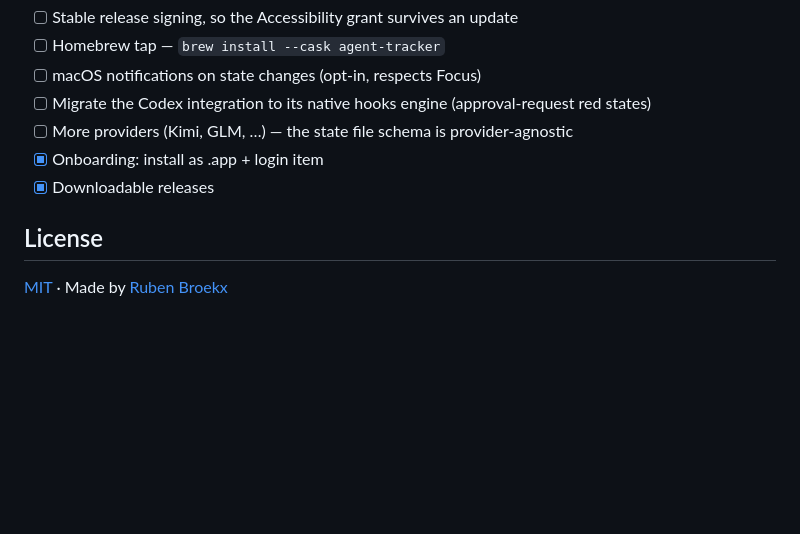
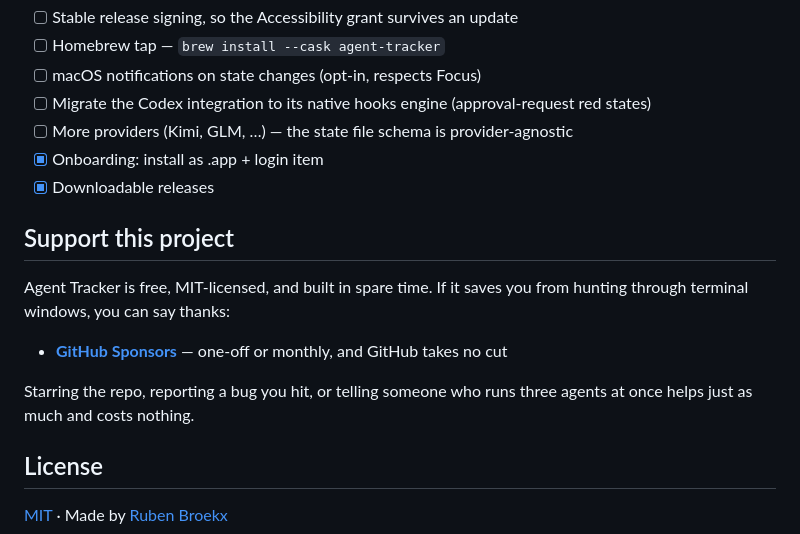
Before and after one commit to ThinkVelta/agent-tracker, a Markdown page: README.md, the part around the change. GitHub-like rendering; blank space fills up the shorter version.

Commit message:
docs: add a support section that actually asks
The Sponsor button only appears once the repo is public, and a button alone is a
passive ask that most readers never register. A short section at the bottom says
what the project is (free, MIT, spare time) and what saying thanks looks like.

Deliberately lists the free ways to help alongside the paid one. For a tool like
this a star or a good bug report is worth more than the money, and saying so
keeps the ask from reading as a toll.

```diff
--- a/README.md
+++ b/README.md
@@ -217,6 +217,17 @@ all again — hooks, the installed app, its preferences — run
 - [x] Onboarding: install as .app + login item
 - [x] Downloadable releases
 
+## Support this project
+
+Agent Tracker is free, MIT-licensed, and built in spare time. If it saves you
+from hunting through terminal windows, you can say thanks:
+
+- [**GitHub Sponsors**](https://github.com/sponsors/ThinkVelta) — one-off or
+  monthly, and GitHub takes no cut
+
+Starring the repo, reporting a bug you hit, or telling someone who runs three
+agents at once helps just as much and costs nothing.
+
 ## License
 
 [MIT](LICENSE) · Made by [Ruben Broekx](https://github.com/RubenBroekx)
```
